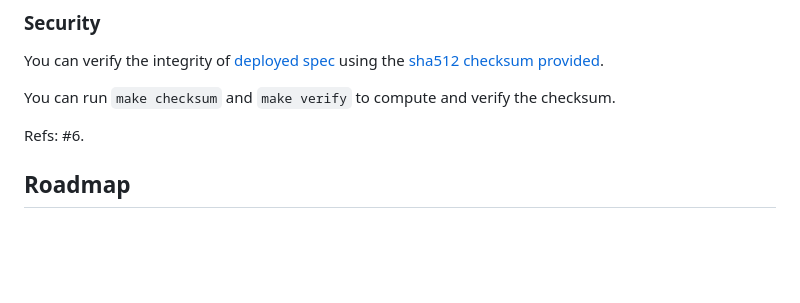
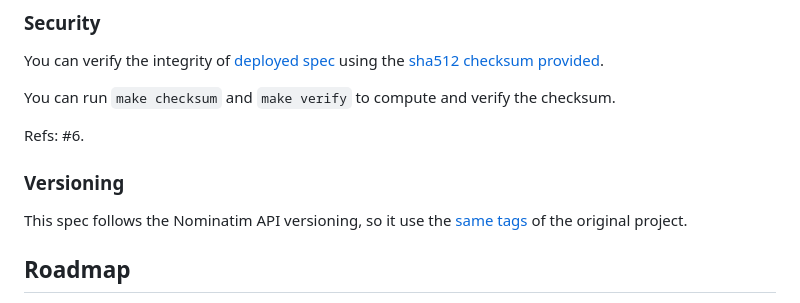
Before and after one commit to sparkfabrik/nominatim-openapi, a Markdown page: README.md, the part around the change. Rendered like a GitHub page; blank space fills up the shorter version.

Commit message:
docs: add versioning notes

```diff
--- a/README.md
+++ b/README.md
@@ -49,6 +49,10 @@ using the [sha512 checksum provided](https://github.com/sparkfabrik/nominatim-op
 You can run `make checksum` and `make verify` to compute and verify the checksum.
 
 Refs: #6.
+
+### Versioning
+
+This spec follows the Nominatim API versioning, so it use the [same tags](https://github.com/osm-search/Nominatim/tags) of the original project.
 
 ## Roadmap
 
```
